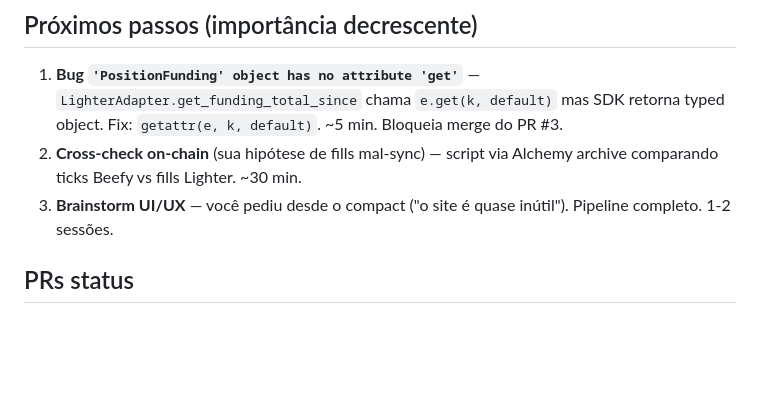
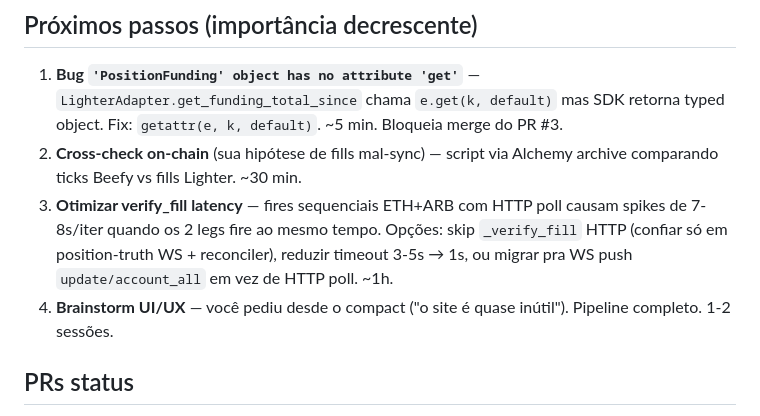
Before and after one commit to wallmxz/New-cryptohedge, a Markdown page: WORKING_ON.md, the part around the change. Drawn GitHub-style; blank space fills up the shorter version.

Commit message:
docs(working_on): pendência nova — otimizar verify_fill latency (spikes 7s)

```diff
--- a/WORKING_ON.md
+++ b/WORKING_ON.md
@@ -12,7 +12,8 @@
 ## Próximos passos (importância decrescente)
 1. **Bug `'PositionFunding' object has no attribute 'get'`** — `LighterAdapter.get_funding_total_since` chama `e.get(k, default)` mas SDK retorna typed object. Fix: `getattr(e, k, default)`. ~5 min. Bloqueia merge do PR #3.
 2. **Cross-check on-chain** (sua hipótese de fills mal-sync) — script via Alchemy archive comparando ticks Beefy vs fills Lighter. ~30 min.
-3. **Brainstorm UI/UX** — você pediu desde o compact ("o site é quase inútil"). Pipeline completo. 1-2 sessões.
+3. **Otimizar verify_fill latency** — fires sequenciais ETH+ARB com HTTP poll causam spikes de 7-8s/iter quando os 2 legs fire ao mesmo tempo. Opções: skip `_verify_fill` HTTP (confiar só em position-truth WS + reconciler), reduzir timeout 3-5s → 1s, ou migrar pra WS push `update/account_all` em vez de HTTP poll. ~1h.
+4. **Brainstorm UI/UX** — você pediu desde o compact ("o site é quase inútil"). Pipeline completo. 1-2 sessões.
 
 ## PRs status
 - PR #3 funding window — bloqueado pelo bug `.get()`. Após fix, merge.
```
